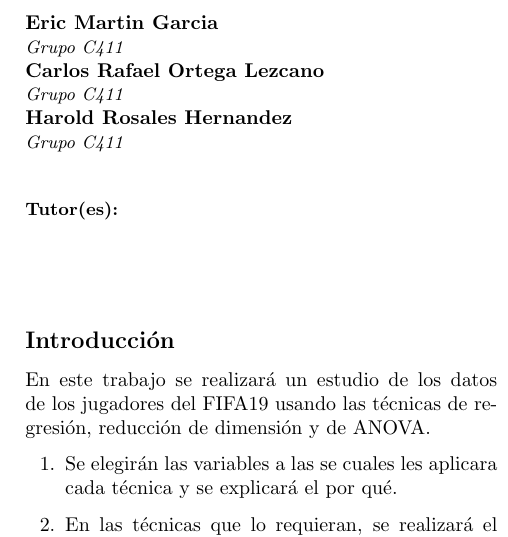
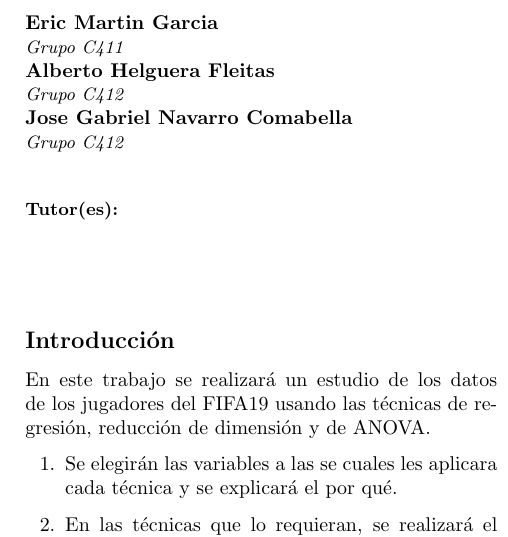
Before and after one commit to ericmg97/statistics_fif19, a LaTeX document (docs/informe.tex): part of one column of page 1 of 4, cut so that both start at the same text. Compiled offline with pdfLaTeX.

Commit message:
Change Names

```diff
--- a/docs/informe.tex
+++ b/docs/informe.tex
@@ -40,8 +40,8 @@
 %-----------------------------------------------------------------------------------
 \author{\\
 	\name Eric Martin Garcia \\ \addr Grupo C411 \\
-	\name Carlos Rafael Ortega Lezcano \\ \addr Grupo C411 \\
-	\name Harold Rosales Hernandez \\ \addr Grupo C411 }
+	\name Alberto Helguera Fleitas \\ \addr Grupo C412 \\
+	\name Jose Gabriel Navarro Comabella \\ \addr Grupo C412 }
 
 
 %-----------------------------------------------------------------------------------
```
Also changed, not shown: docs/informe.pdf, 2 other files.
